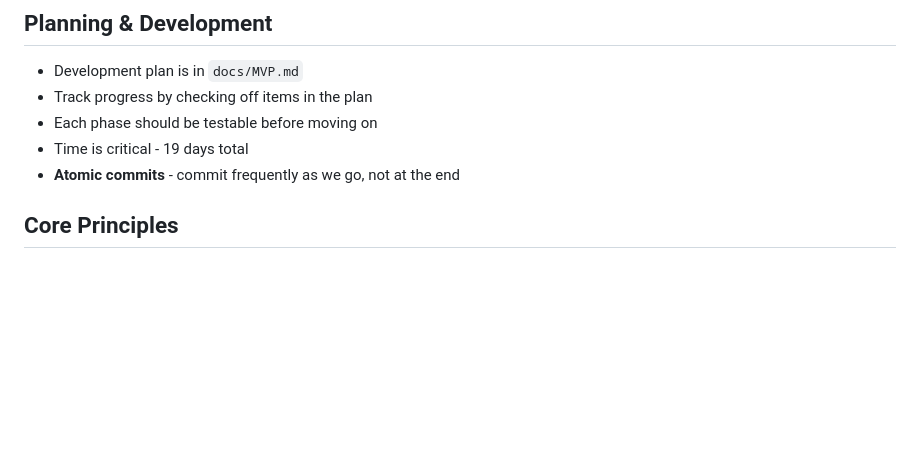
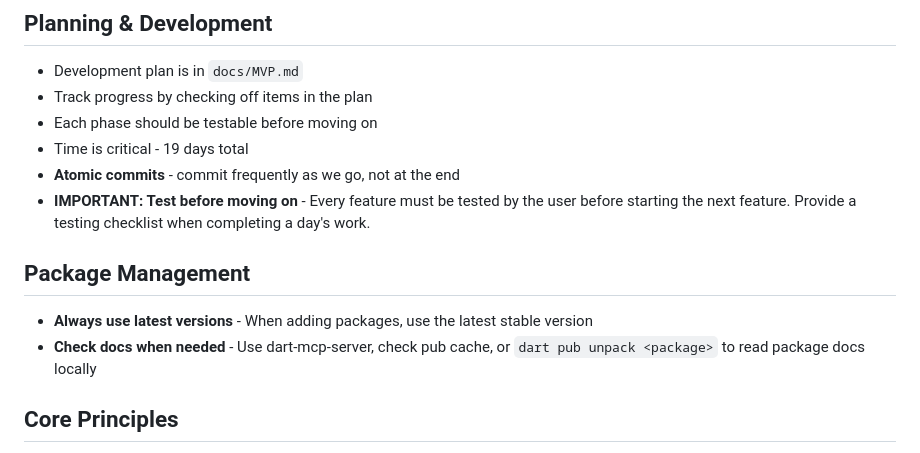
Before and after one commit to sixtusagbo/aspire, a Markdown page: CLAUDE.md, the part around the change. Rendered like a GitHub page; blank space fills up the shorter version.

Commit message:
Update CLAUDE.md with package and test instructions

```diff
--- a/CLAUDE.md
+++ b/CLAUDE.md
@@ -57,6 +57,12 @@ Use MCP tools for Dart/Flutter operations instead of shell commands:
 - Each phase should be testable before moving on
 - Time is critical - 19 days total
 - **Atomic commits** - commit frequently as we go, not at the end
+- **IMPORTANT: Test before moving on** - Every feature must be tested by the user before starting the next feature. Provide a testing checklist when completing a day's work.
+
+## Package Management
+
+- **Always use latest versions** - When adding packages, use the latest stable version
+- **Check docs when needed** - Use dart-mcp-server, check pub cache, or `dart pub unpack <package>` to read package docs locally
 
 ## Core Principles
 
```
